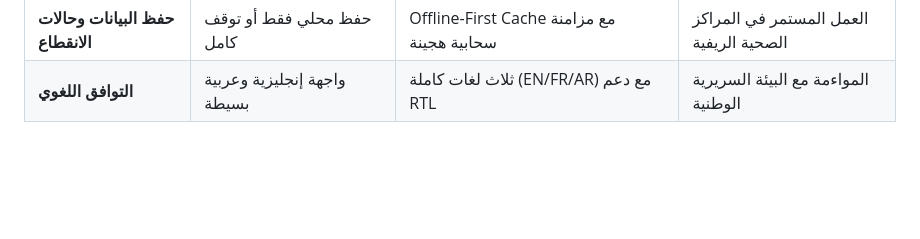
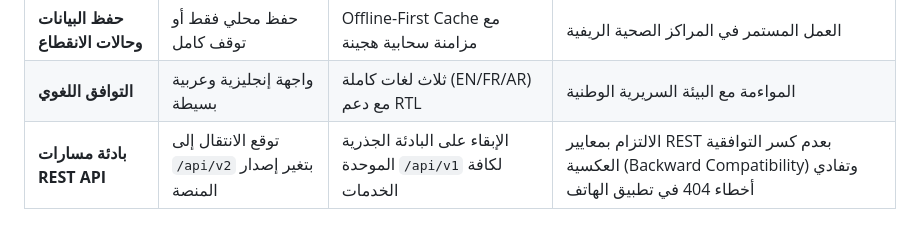
Before and after one commit to oussamachahoud/backend_App_MedAssist_AI, a Markdown page: docs_v2/thesis_deviations_v2.md, the part around the change. Rendered like a GitHub page; blank space fills up the shorter version.

```diff
--- a/docs_v2/thesis_deviations_v2.md
+++ b/docs_v2/thesis_deviations_v2.md
@@ -359,3 +359,4 @@ abla^3$)، مع إخضاع الصورة لكامل خط المعالجة الم
 | **متابعة المريض بالـ QR** | غير متوفرة | استعلام عام يعرض النتيجة وموعد الفحص القادم | تمكين المريض من المتابعة الآمنة |
 | **حفظ البيانات وحالات الانقطاع** | حفظ محلي فقط أو توقف كامل | Offline-First Cache مع مزامنة سحابية هجينة | العمل المستمر في المراكز الصحية الريفية |
 | **التوافق اللغوي** | واجهة إنجليزية وعربية بسيطة | ثلاث لغات كاملة (EN/FR/AR) مع دعم RTL | المواءمة مع البيئة السريرية الوطنية |
+| **بادئة مسارات REST API** | توقع الانتقال إلى `/api/v2` بتغير إصدار المنصة | الإبقاء على البادئة الجذرية الموحدة `/api/v1` لكافة الخدمات | الالتزام بمعايير REST بعدم كسر التوافقية العكسية (Backward Compatibility) وتفادي أخطاء 404 في تطبيق الهاتف |
```
Also changed, not shown: docs_v2/final_architecture_v2.md (+26 -0 lines).
